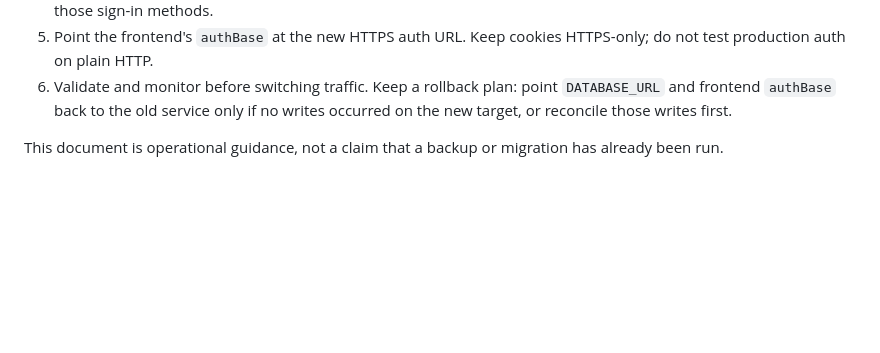
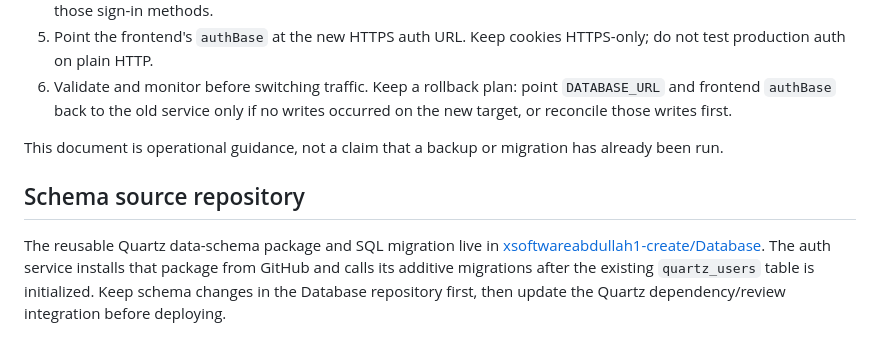
Before and after one commit to xsoftwareabdullah1-create/Quartz, a Markdown page: docs/DATABASE_SELF_HOSTING.md, the part around the change. Drawn GitHub-style; blank space fills up the shorter version.

Commit message:
Document standalone Database repository as schema source of truth

```diff
--- a/docs/DATABASE_SELF_HOSTING.md
+++ b/docs/DATABASE_SELF_HOSTING.md
@@ -69,3 +69,7 @@ File records hold metadata only. File bytes should live on a self-hosted persist
 6. Validate and monitor before switching traffic. Keep a rollback plan: point `DATABASE_URL` and frontend `authBase` back to the old service only if no writes occurred on the new target, or reconcile those writes first.
 
 This document is operational guidance, not a claim that a backup or migration has already been run.
+
+## Schema source repository
+
+The reusable Quartz data-schema package and SQL migration live in [xsoftwareabdullah1-create/Database](https://github.com/xsoftwareabdullah1-create/Database). The auth service installs that package from GitHub and calls its additive migrations after the existing `quartz_users` table is initialized. Keep schema changes in the Database repository first, then update the Quartz dependency/review integration before deploying.
```
